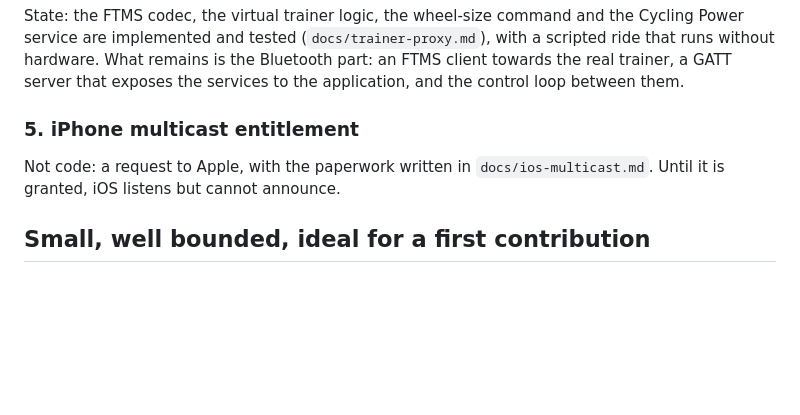
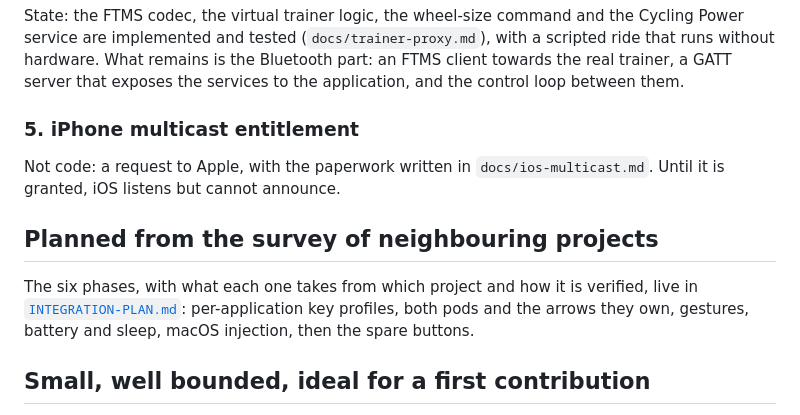
Before and after one commit to Atlanwhite147/openzclick, a Markdown page: docs/ROADMAP.md, the part around the change. Drawn GitHub-style; blank space fills up the shorter version.

```diff
--- a/docs/ROADMAP.md
+++ b/docs/ROADMAP.md
@@ -79,6 +79,13 @@ State: the FTMS codec, the virtual trainer logic, the wheel-size command and the
 ### 5. iPhone multicast entitlement
 Not code: a request to Apple, with the paperwork written in `docs/ios-multicast.md`. Until it is granted, iOS listens but cannot announce.
 
+## Planned from the survey of neighbouring projects
+
+The six phases, with what each one takes from which project and how it is verified,
+live in [`INTEGRATION-PLAN.md`](INTEGRATION-PLAN.md): per-application key profiles,
+both pods and the arrows they own, gestures, battery and sleep, macOS injection,
+then the spare buttons.
+
 ## Small, well bounded, ideal for a first contribution
 
 - Battery level and firmware shown on the controller screen.
```
Also changed, not shown: docs/INTEGRATION-PLAN.md (added, +165 -0 lines).
